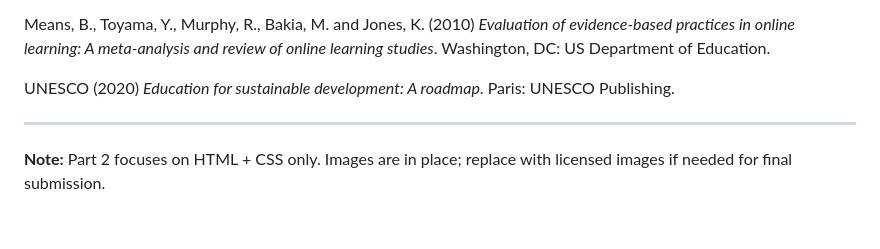
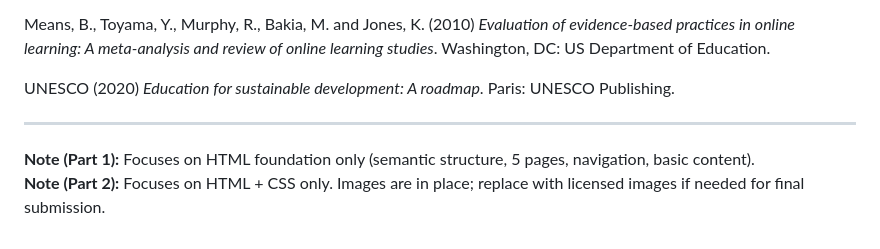
Before and after one commit to rollyngoma/wede5020-part-1-assignment-1, a Markdown page: README.md, the part around the change. GitHub-like rendering.

Commit message:
Add notes for both Part 1 and Part 2 at end of README

```diff
--- a/README.md
+++ b/README.md
@@ -104,4 +104,5 @@ UNESCO (2020) *Education for sustainable development: A roadmap*. Paris: UNESCO
 
 ---
 
-**Note:** Part 2 focuses on HTML + CSS only. Images are in place; replace with licensed images if needed for final submission.
+**Note (Part 1):** Focuses on HTML foundation only (semantic structure, 5 pages, navigation, basic content).
+**Note (Part 2):** Focuses on HTML + CSS only. Images are in place; replace with licensed images if needed for final submission.
```
